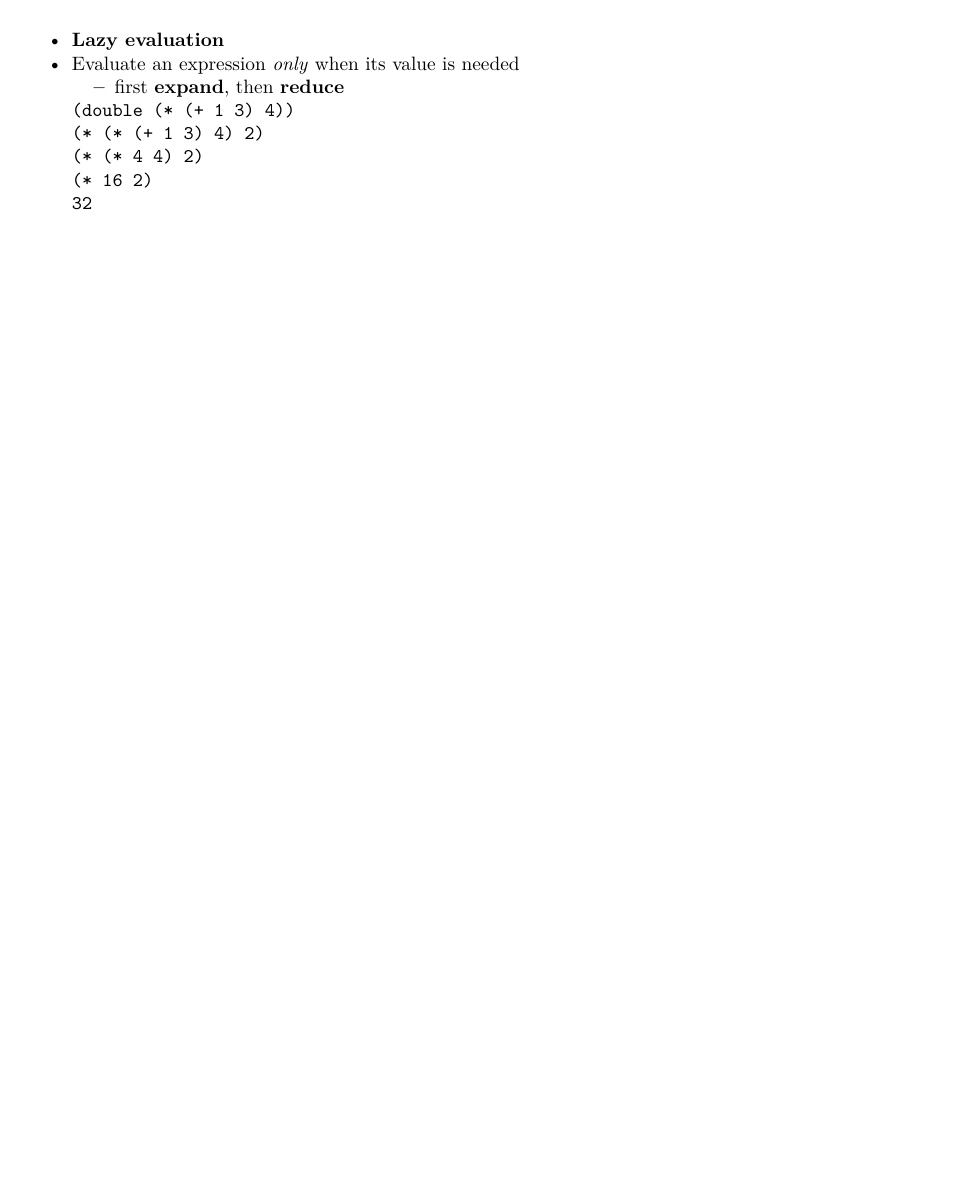
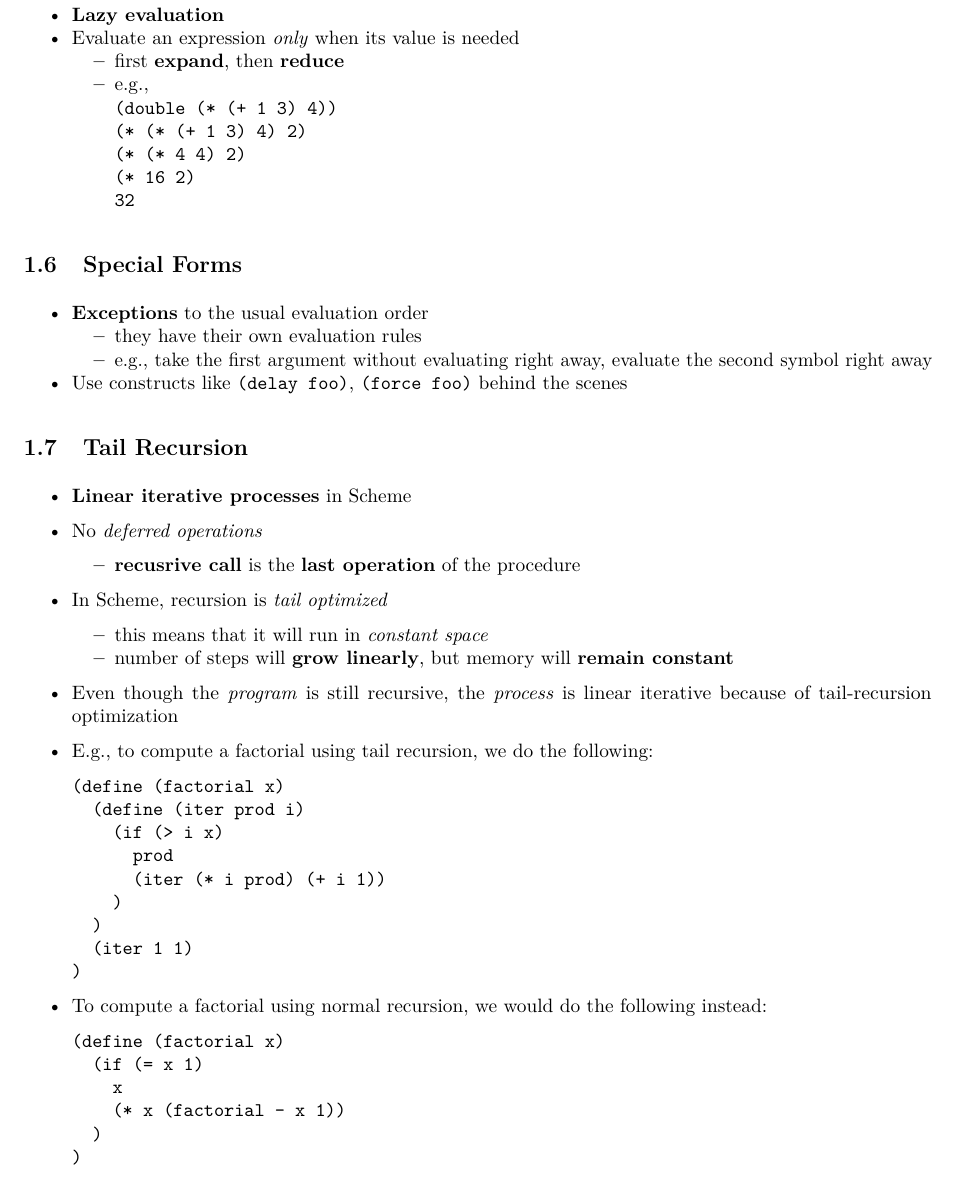
Before and after one commit to HousedHorse/3007final, an R Markdown document (review.rmd): part of page 4 of 4 before the commit and part of page 5 of 5 after it, cut so that both start at the same text, the shorter picture padded with empty space. The pictures show the output file review.pdf that the author committed with the source.

Commit message:
tail recursion

````diff
--- a/review.rmd
+++ b/review.rmd
@@ -97,6 +120,44 @@ output:
-(double (* (+ 1 3) 4))
-(* (* (+ 1 3) 4) 2)
-(* (* 4 4) 2)
-(* 16 2)
-32
-```
+  - e.g.,
+    ```
+    (double (* (+ 1 3) 4))
+    (* (* (+ 1 3) 4) 2)
+    (* (* 4 4) 2)
+    (* 16 2)
+    32
+    ```
+
+## Special Forms
+- **Exceptions** to the usual evaluation order
+  - they have their own evaluation rules
+  - e.g., take the first argument without evaluating right away, evaluate the second symbol right away
+- Use constructs like `(delay foo)`, `(force foo)` behind the scenes
+
+## Tail Recursion
+- **Linear iterative processes** in Scheme
+- No *deferred operations*
+  - **recusrive call** is the **last operation** of the procedure
+- In Scheme, recursion is *tail optimized*
+  - this means that it will run in *constant space*
+  - number of steps will **grow linearly**, but memory will **remain constant**
+- Even though the *program* is still recursive, the *process* is linear iterative because of tail-recursion optimization
+- E.g., to compute a factorial using tail recursion, we do the following:
+  ```
+  (define (factorial x)
+    (define (iter prod i)
+      (if (> i x)
+        prod
+        (iter (* i prod) (+ i 1))
+      )
+    )
+    (iter 1 1)
+  )
+  ```
+- To compute a factorial using normal recursion, we would do the following instead:
+  ```
+  (define (factorial x)
+    (if (= x 1)
+      x
+      (* x (factorial - x 1))
+    )
+  )
+  ```
````
Also changed, not shown: review.pdf, review.rmd (41 more changed lines).
